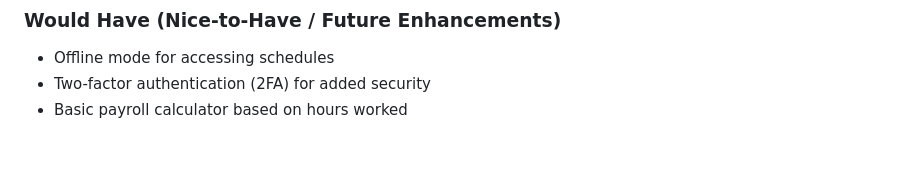
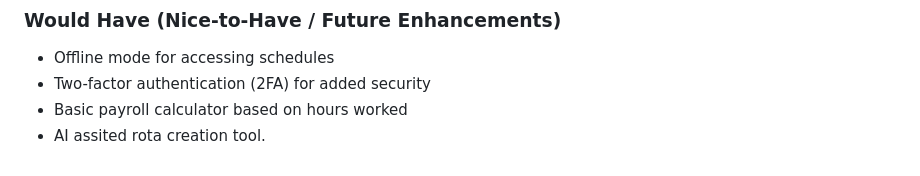
Before and after one commit to ukush/ShiftManager, a Markdown page: Requirements.md, the part around the change. GitHub-like rendering.

Commit message:
Update Requirements.md
added could have feature

```diff
--- a/Requirements.md
+++ b/Requirements.md
@@ -86,3 +86,4 @@ Core operations like logging in, viewing shifts, or submitting requests should t
 - Offline mode for accessing schedules
 - Two-factor authentication (2FA) for added security
 - Basic payroll calculator based on hours worked
+- AI assited rota creation tool.
```
